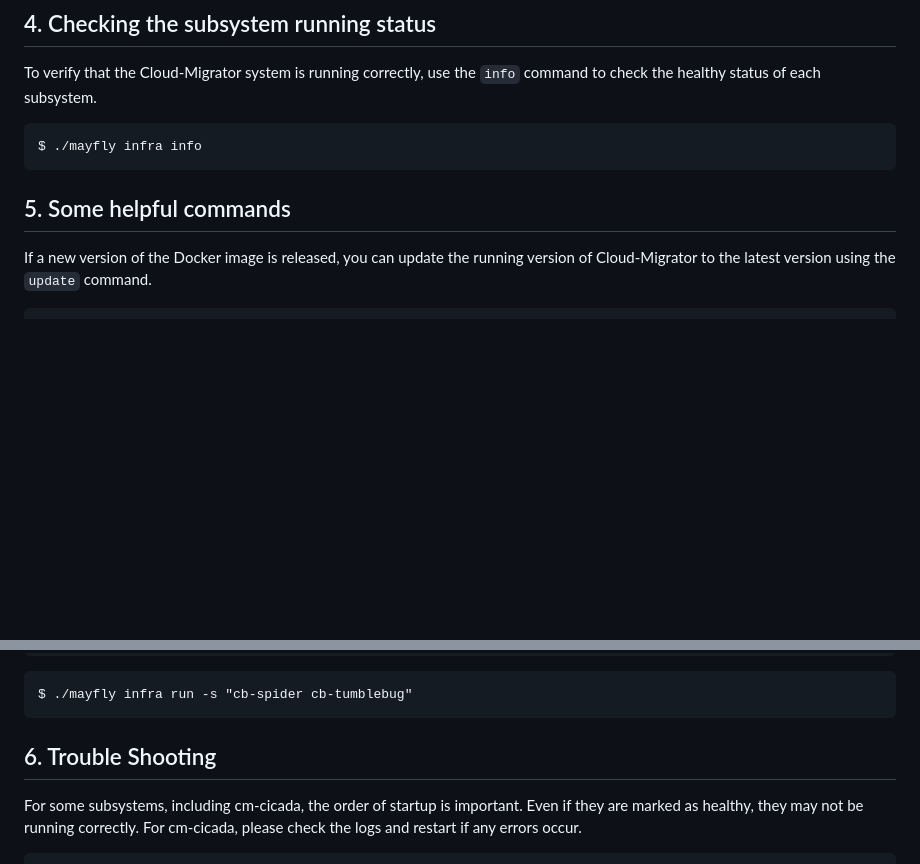
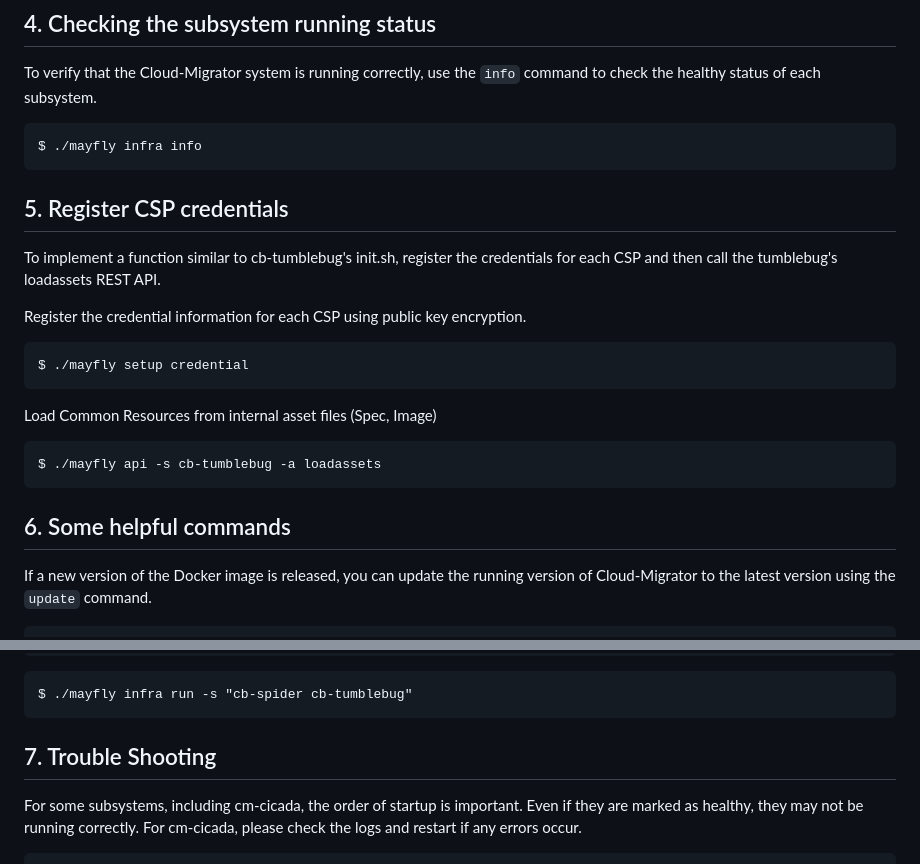
Before and after one commit to cloud-barista/cm-mayfly, a Markdown page: README.md, 2 parts joined by grey strips. GitHub-like rendering; blank space fills up the shorter version.

Commit message:
Add instructions for registering CSP credentials to the README.md

````diff
--- a/README.md
+++ b/README.md
@@ -133,8 +133,20 @@ To verify that the Cloud-Migrator system is running correctly, use the `info` co
 $ ./mayfly infra info
 ```
 
+## 5. Register CSP credentials
+To implement a function similar to cb-tumblebug's init.sh, register the credentials for each CSP and then call the tumblebug's loadassets REST API.
 
-## 5. Some helpful commands
+Register the credential information for each CSP using public key encryption.
+```
+$ ./mayfly setup credential
+```
+
+Load Common Resources from internal asset files (Spec, Image)
+```
+$ ./mayfly api -s cb-tumblebug -a loadassets
+```
+
+## 6. Some helpful commands
 If a new version of the Docker image is released, you can update the running version of Cloud-Migrator to the latest version using the `update` command.
 ```
 $ ./mayfly infra update
@@ -179,7 +191,7 @@ $ ./mayfly infra run -s cb-spider
 $ ./mayfly infra run -s "cb-spider cb-tumblebug"
 ```
 
-## 6. Trouble Shooting
+## 7. Trouble Shooting
 For some subsystems, including cm-cicada, the order of startup is important. Even if they are marked as healthy, they may not be running correctly.
 For cm-cicada, please check the logs and restart if any errors occur.
 ```
````
